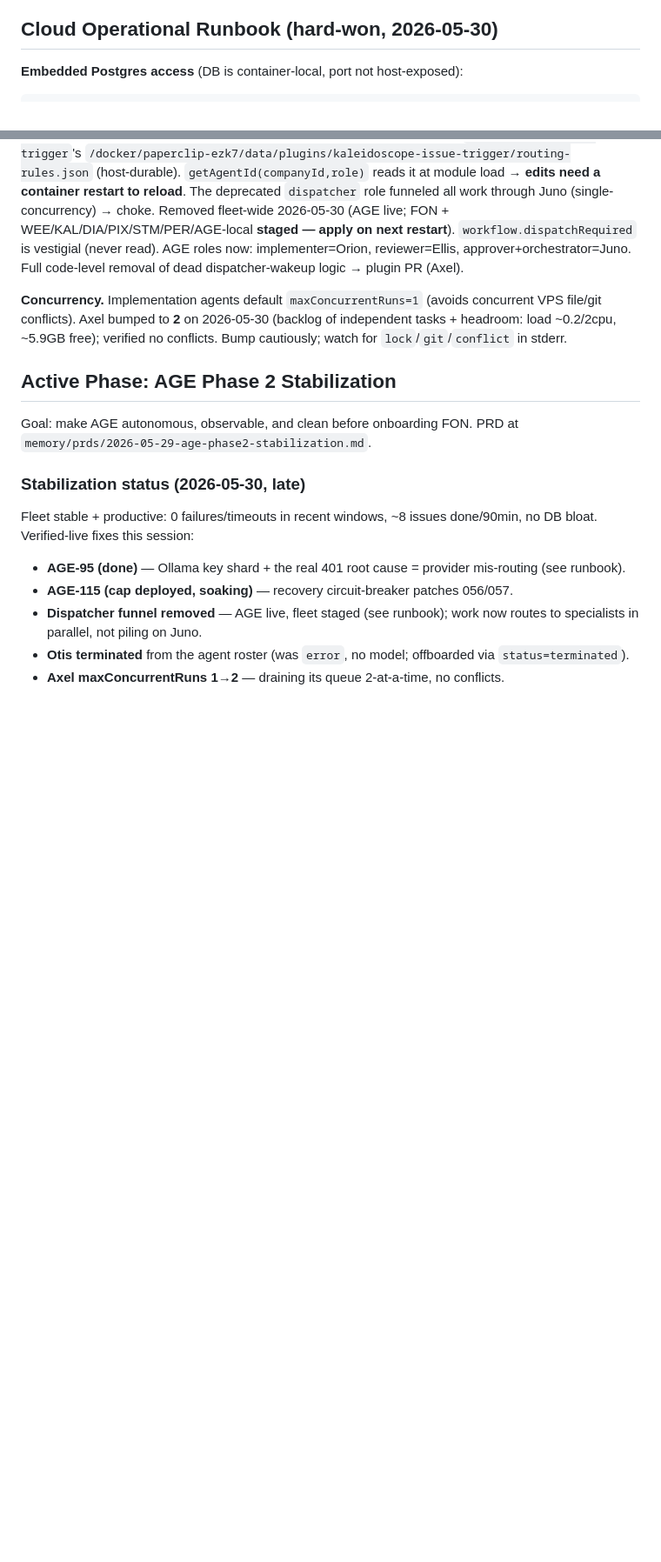
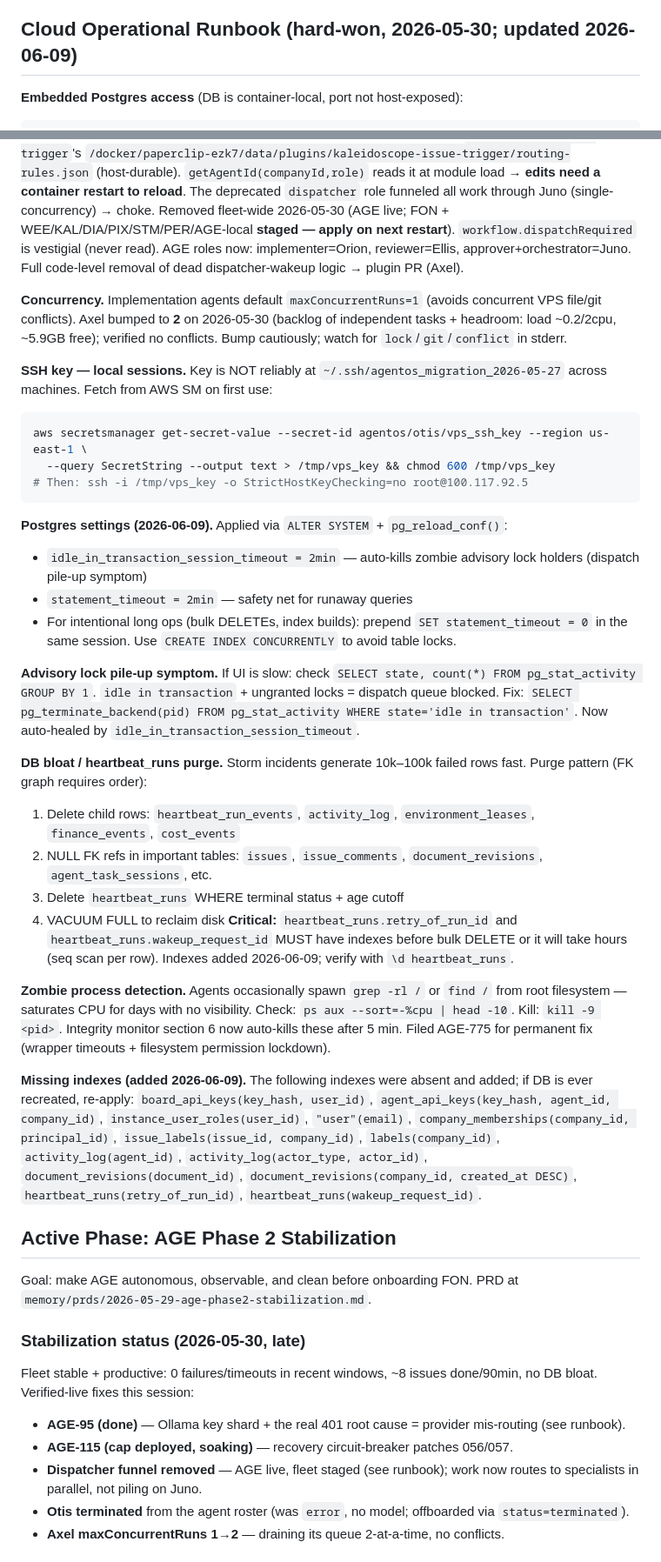
Before and after one commit to chrisabad/otis, a Markdown page: HEARTBEAT.md, 2 parts joined by grey strips. Shown at 87% size. Drawn GitHub-style; blank space fills up the shorter version.

````diff
--- a/HEARTBEAT.md
+++ b/HEARTBEAT.md
@@ -7,7 +7,7 @@
 **Auth:** `Authorization: Bearer $PAPERCLIP_BOARD_KEY_CLOUD` (board key — use for all cloud operations)
 **VPS:** SSH is Tailnet-only (`root@100.117.92.5`). **Cloud sessions cannot SSH** — operate over the Paperclip HTTPS API and delegate VPS shell work to **Axel** (runs on the VPS). For direct shell, use a local Tailnet session. Key: `~/.ssh/agentos_migration_2026-05-27` or AWS Secrets Manager `agentos/otis/vps_ssh_key`.
 
-## Cloud Operational Runbook (hard-won, 2026-05-30)
+## Cloud Operational Runbook (hard-won, 2026-05-30; updated 2026-06-09)
 
 **Embedded Postgres access** (DB is container-local, port not host-exposed):
 ```bash
@@ -30,6 +30,32 @@ Conn: `host 127.0.0.1 port 54329 user/pass/db = paperclip`. NOTE: `interval $1`
 
 **Concurrency.** Implementation agents default `maxConcurrentRuns=1` (avoids concurrent VPS file/git conflicts). Axel bumped to **2** on 2026-05-30 (backlog of independent tasks + headroom: load ~0.2/2cpu, ~5.9GB free); verified no conflicts. Bump cautiously; watch for `lock`/`git`/`conflict` in stderr.
 
+**SSH key — local sessions.** Key is NOT reliably at `~/.ssh/agentos_migration_2026-05-27` across machines. Fetch from AWS SM on first use:
+```bash
+aws secretsmanager get-secret-value --secret-id agentos/otis/vps_ssh_key --region us-east-1 \
+  --query SecretString --output text > /tmp/vps_key && chmod 600 /tmp/vps_key
+# Then: ssh -i /tmp/vps_key -o StrictHostKeyChecking=no root@100.117.92.5
+```
+
+**Postgres settings (2026-06-09).** Applied via `ALTER SYSTEM` + `pg_reload_conf()`:
+- `idle_in_transaction_session_timeout = 2min` — auto-kills zombie advisory lock holders (dispatch pile-up symptom)
+- `statement_timeout = 2min` — safety net for runaway queries
+- For intentional long ops (bulk DELETEs, index builds): prepend `SET statement_timeout = 0` in the same session. Use `CREATE INDEX CONCURRENTLY` to avoid table locks.
+
+**Advisory lock pile-up symptom.** If UI is slow: check `SELECT state, count(*) FROM pg_stat_activity GROUP BY 1`. `idle in transaction` + ungranted locks = dispatch queue blocked. Fix: `SELECT pg_terminate_backend(pid) FROM pg_stat_activity WHERE state='idle in transaction'`. Now auto-healed by `idle_in_transaction_session_timeout`.
+
+**DB bloat / heartbeat_runs purge.** Storm incidents generate 10k–100k failed rows fast. Purge pattern (FK graph requires order):
+1. Delete child rows: `heartbeat_run_events`, `activity_log`, `environment_leases`, `finance_events`, `cost_events`
+2. NULL FK refs in important tables: `issues`, `issue_comments`, `document_revisions`, `agent_task_sessions`, etc.
+3. Delete `heartbeat_runs` WHERE terminal status + age cutoff
+4. VACUUM FULL to reclaim disk
+**Critical:** `heartbeat_runs.retry_of_run_id` and `heartbeat_runs.wakeup_request_id` MUST have indexes before bulk DELETE or it will take hours (seq scan per row). Indexes added 2026-06-09; verify with `\d heartbeat_runs`.
+
+**Zombie process detection.** Agents occasionally spawn `grep -rl /` or `find /` from root filesystem — saturates CPU for days with no visibility. Check: `ps aux --sort=-%cpu | head -10`. Kill: `kill -9 <pid>`. Integrity monitor section 6 now auto-kills these after 5 min. Filed AGE-775 for permanent fix (wrapper timeouts + filesystem permission lockdown).
+
+**Missing indexes (added 2026-06-09).** The following indexes were absent and added; if DB is ever recreated, re-apply:
+`board_api_keys(key_hash, user_id)`, `agent_api_keys(key_hash, agent_id, company_id)`, `instance_user_roles(user_id)`, `"user"(email)`, `company_memberships(company_id, principal_id)`, `issue_labels(issue_id, company_id)`, `labels(company_id)`, `activity_log(agent_id)`, `activity_log(actor_type, actor_id)`, `document_revisions(document_id)`, `document_revisions(company_id, created_at DESC)`, `heartbeat_runs(retry_of_run_id)`, `heartbeat_runs(wakeup_request_id)`.
+
 ## Active Phase: AGE Phase 2 Stabilization
 
 Goal: make AGE autonomous, observable, and clean before onboarding FON. PRD at `memory/prds/2026-05-29-age-phase2-stabilization.md`.
````
Also changed, not shown: other parts of HEARTBEAT.md (+10 -5 lines), memory/handoff-2026-06-09.md (added, +79 -0 lines).
